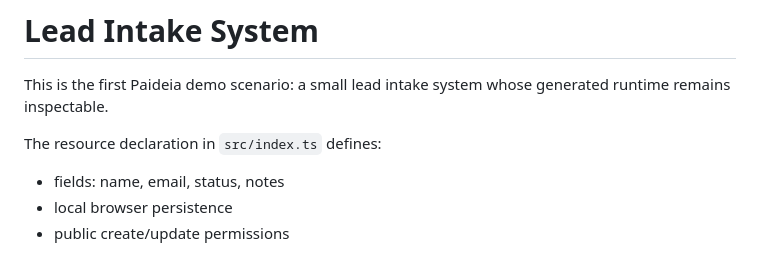
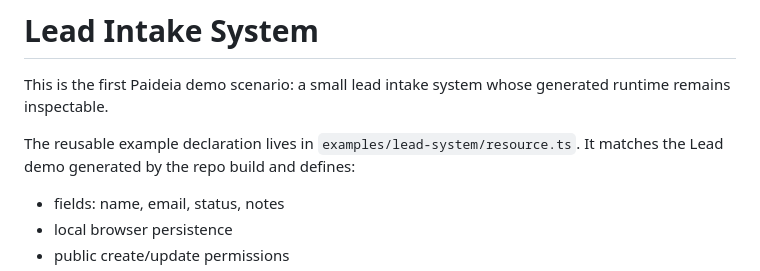
Before and after one commit to LautaroGartner/paideia-framework, a Markdown page: examples/lead-system/README.md, the part around the change. Drawn GitHub-style.

```diff
--- a/examples/lead-system/README.md
+++ b/examples/lead-system/README.md
@@ -2,7 +2,7 @@
 
 This is the first Paideia demo scenario: a small lead intake system whose generated runtime remains inspectable.
 
-The resource declaration in `src/index.ts` defines:
+The reusable example declaration lives in `examples/lead-system/resource.ts`. It matches the Lead demo generated by the repo build and defines:
 
 - fields: name, email, status, notes
 - local browser persistence
```
Also changed, not shown: screenshots/a11y.png, screenshots/cli.png, screenshots/inspect-panel.png, screenshots/manifest.png, screenshots/runtime.png.
